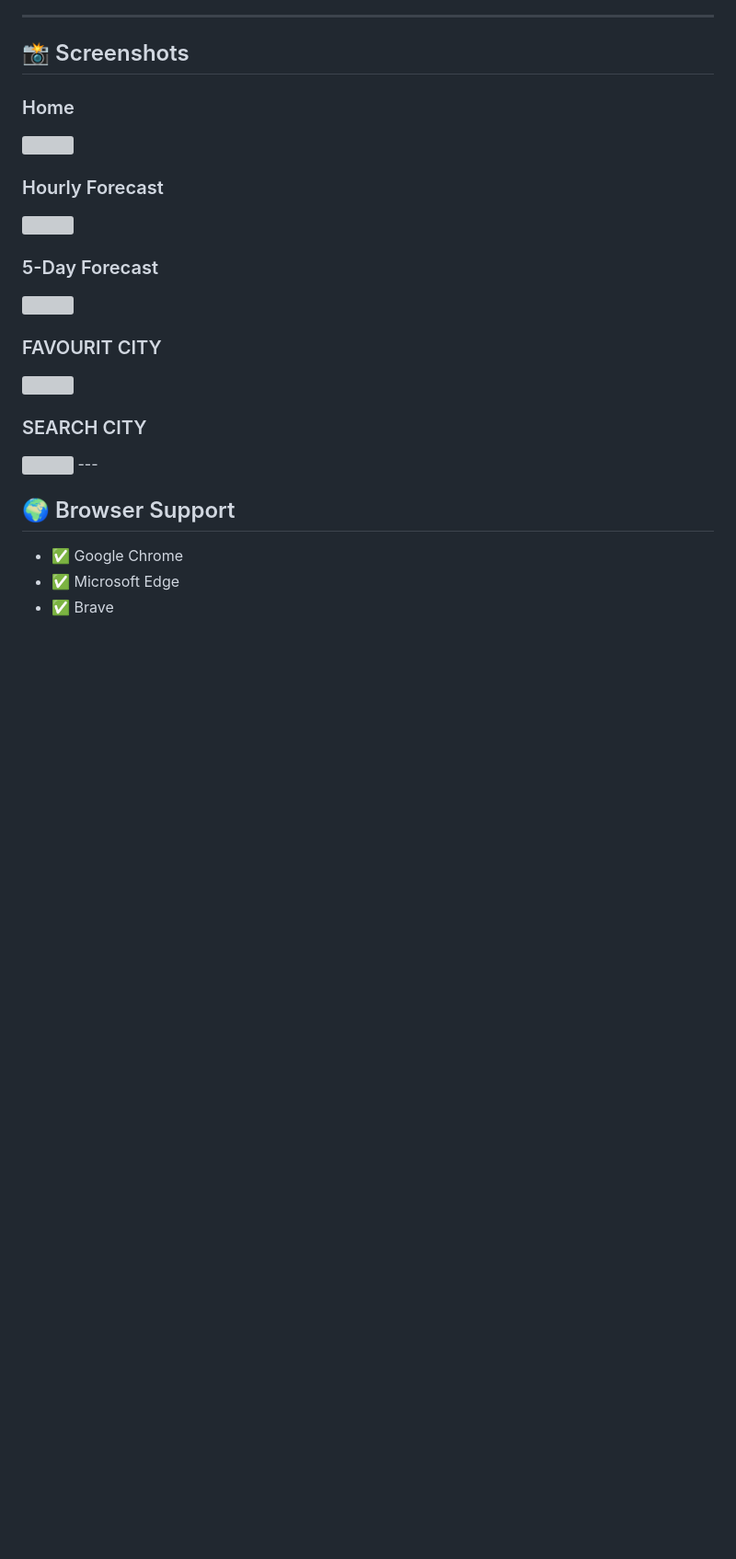
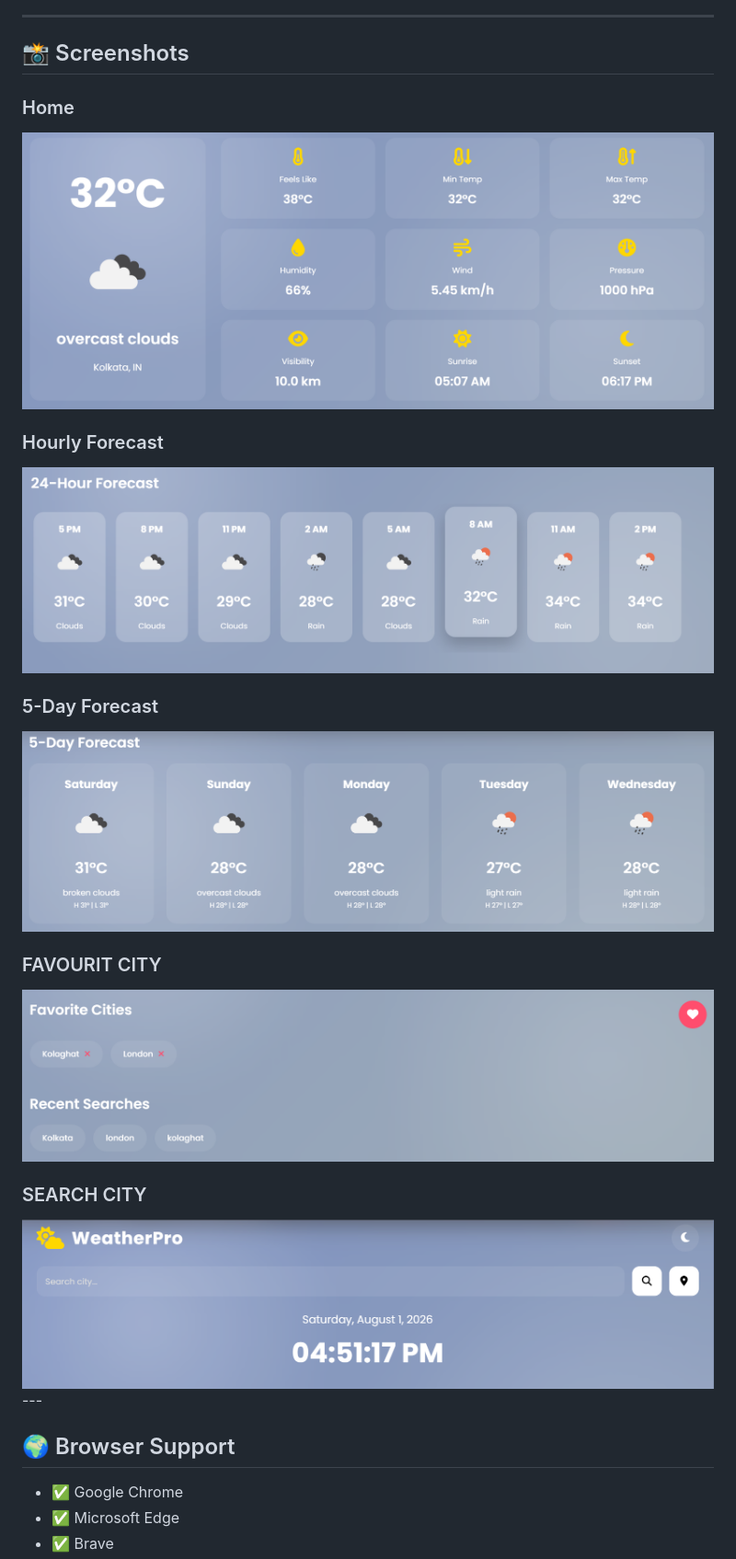
Before and after one commit to debanshu-guchhait/WeatherPro, a Markdown page: README.md, the part around one of its changes. Shown at 92% size. Drawn GitHub-style; blank space fills up the shorter version; grey boxes are pictures that could not be loaded.

Commit message:
Fix image paths in README.md

```diff
--- a/README.md
+++ b/README.md
@@ -142,7 +142,7 @@ Save the file and restart the application.
 
 ### Home
 
-<img src="images/menu.png">
+<img src="image/menu.png">
 
 ### Hourly Forecast
 
@@ -154,11 +154,11 @@ Save the file and restart the application.
 
 ### FAVOURIT CITY
 
-<img src="images/favourit.png">
+<img src="image/favourit.png">
 
 ### SEARCH CITY
 
-<img src="images/search.png">
+<img src="image/search.png">
 ---
 
 ## 🌍 Browser Support
```
Also changed, not shown: other parts of README.md (+2 -2 lines).
